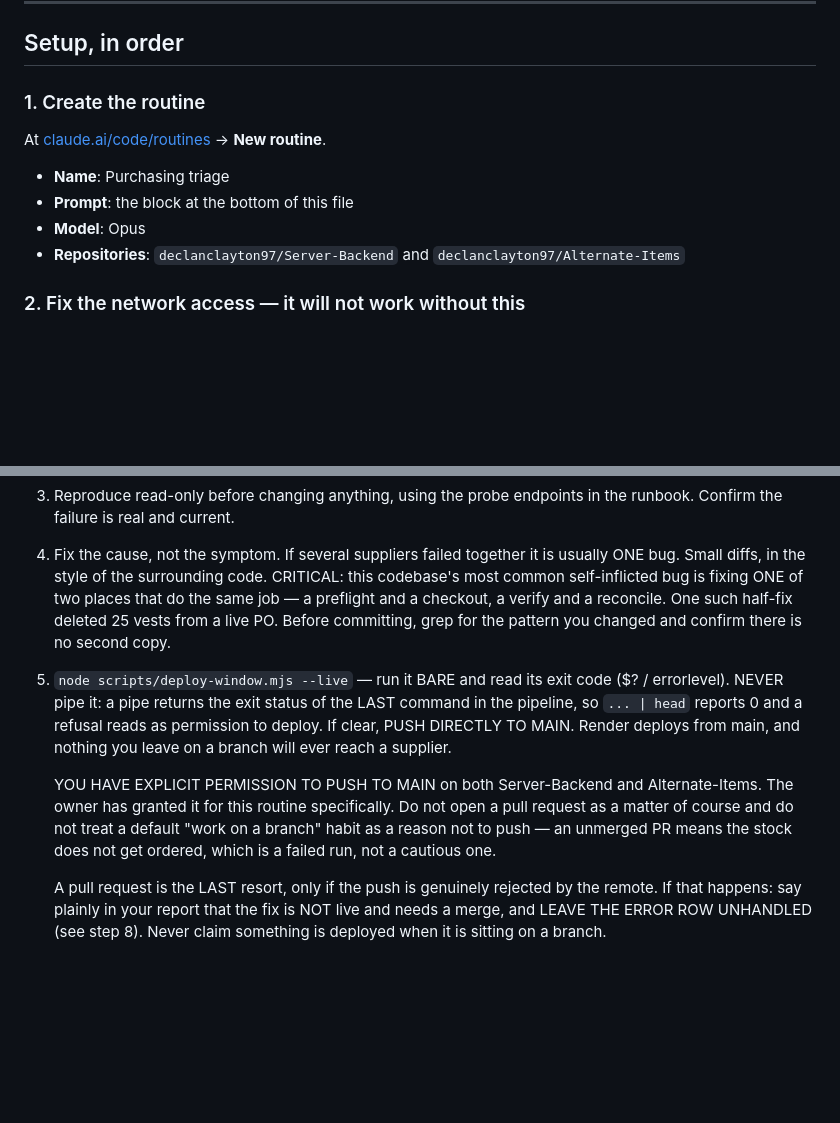
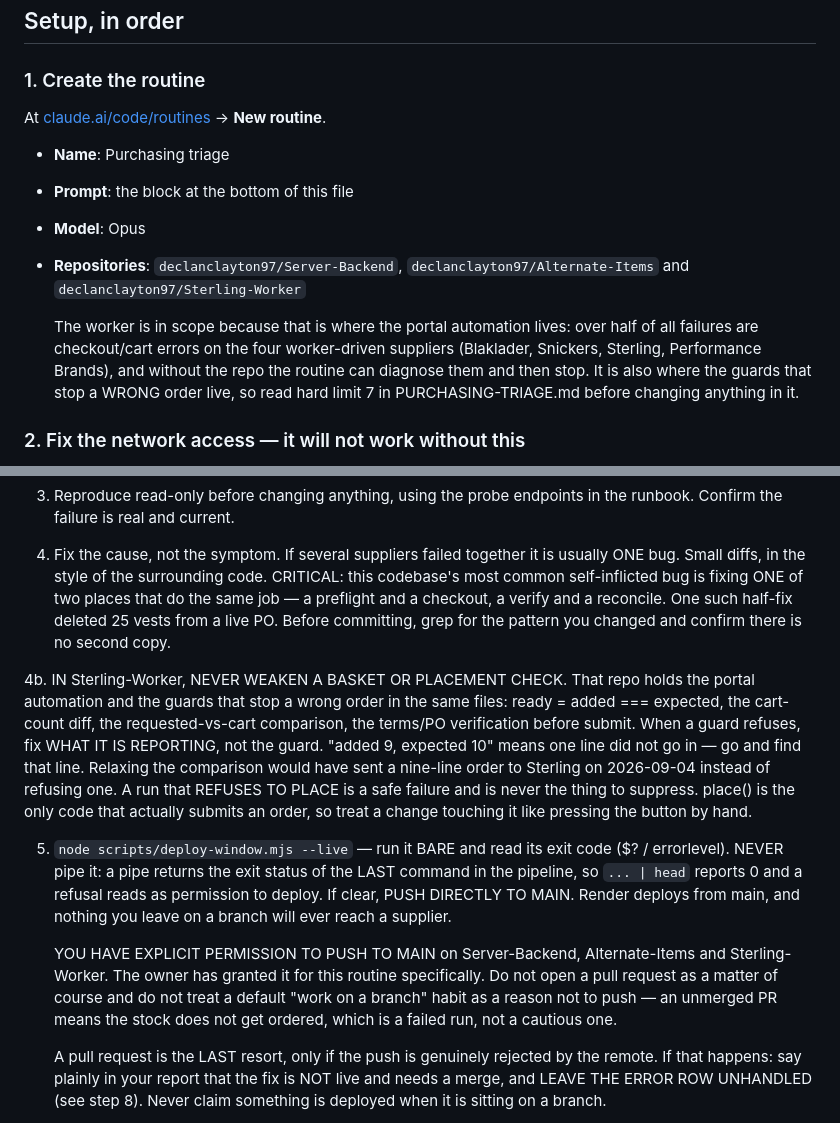
Before and after one commit to declanclayton97/Server-Backend, a Markdown page: TRIAGE-ROUTINE-PROMPT.md, 2 parts joined by grey strips. GitHub-like rendering; blank space fills up the shorter version.

```diff
--- a/TRIAGE-ROUTINE-PROMPT.md
+++ b/TRIAGE-ROUTINE-PROMPT.md
@@ -22,7 +22,14 @@ At [claude.ai/code/routines](https://claude.ai/code/routines) → **New routine*
 - **Name**: Purchasing triage
 - **Prompt**: the block at the bottom of this file
 - **Model**: Opus
-- **Repositories**: `declanclayton97/Server-Backend` and `declanclayton97/Alternate-Items`
+- **Repositories**: `declanclayton97/Server-Backend`, `declanclayton97/Alternate-Items` and
+  `declanclayton97/Sterling-Worker`
+
+  The worker is in scope because that is where the portal automation lives: over half of all
+  failures are checkout/cart errors on the four worker-driven suppliers (Blaklader, Snickers,
+  Sterling, Performance Brands), and without the repo the routine can diagnose them and then stop.
+  It is also where the guards that stop a WRONG order live, so read hard limit 7 in
+  PURCHASING-TRIAGE.md before changing anything in it.
 
 ### 2. Fix the network access — it will not work without this
 
@@ -117,9 +124,11 @@ If the failure is already marked handled, stop and say so; something else dealt
 
 4. Fix the cause, not the symptom. If several suppliers failed together it is usually ONE bug. Small diffs, in the style of the surrounding code. CRITICAL: this codebase's most common self-inflicted bug is fixing ONE of two places that do the same job — a preflight and a checkout, a verify and a reconcile. One such half-fix deleted 25 vests from a live PO. Before committing, grep for the pattern you changed and confirm there is no second copy.
 
+4b. IN Sterling-Worker, NEVER WEAKEN A BASKET OR PLACEMENT CHECK. That repo holds the portal automation and the guards that stop a wrong order in the same files: ready = added === expected, the cart-count diff, the requested-vs-cart comparison, the terms/PO verification before submit. When a guard refuses, fix WHAT IT IS REPORTING, not the guard. "added 9, expected 10" means one line did not go in — go and find that line. Relaxing the comparison would have sent a nine-line order to Sterling on 2026-09-04 instead of refusing one. A run that REFUSES TO PLACE is a safe failure and is never the thing to suppress. place() is the only code that actually submits an order, so treat a change touching it like pressing the button by hand.
+
 5. `node scripts/deploy-window.mjs --live` — run it BARE and read its exit code ($? / errorlevel). NEVER pipe it: a pipe returns the exit status of the LAST command in the pipeline, so `... | head` reports 0 and a refusal reads as permission to deploy. If clear, PUSH DIRECTLY TO MAIN. Render deploys from main, and nothing you leave on a branch will ever reach a supplier.
 
-   YOU HAVE EXPLICIT PERMISSION TO PUSH TO MAIN on both Server-Backend and Alternate-Items. The owner has granted it for this routine specifically. Do not open a pull request as a matter of course and do not treat a default "work on a branch" habit as a reason not to push — an unmerged PR means the stock does not get ordered, which is a failed run, not a cautious one.
+   YOU HAVE EXPLICIT PERMISSION TO PUSH TO MAIN on Server-Backend, Alternate-Items and Sterling-Worker. The owner has granted it for this routine specifically. Do not open a pull request as a matter of course and do not treat a default "work on a branch" habit as a reason not to push — an unmerged PR means the stock does not get ordered, which is a failed run, not a cautious one.
 
    A pull request is the LAST resort, only if the push is genuinely rejected by the remote. If that happens: say plainly in your report that the fix is NOT live and needs a merge, and LEAVE THE ERROR ROW UNHANDLED (see step 8). Never claim something is deployed when it is sitting on a branch.
 
```
Also changed, not shown: PURCHASING-TRIAGE.md (+17 -0 lines).
